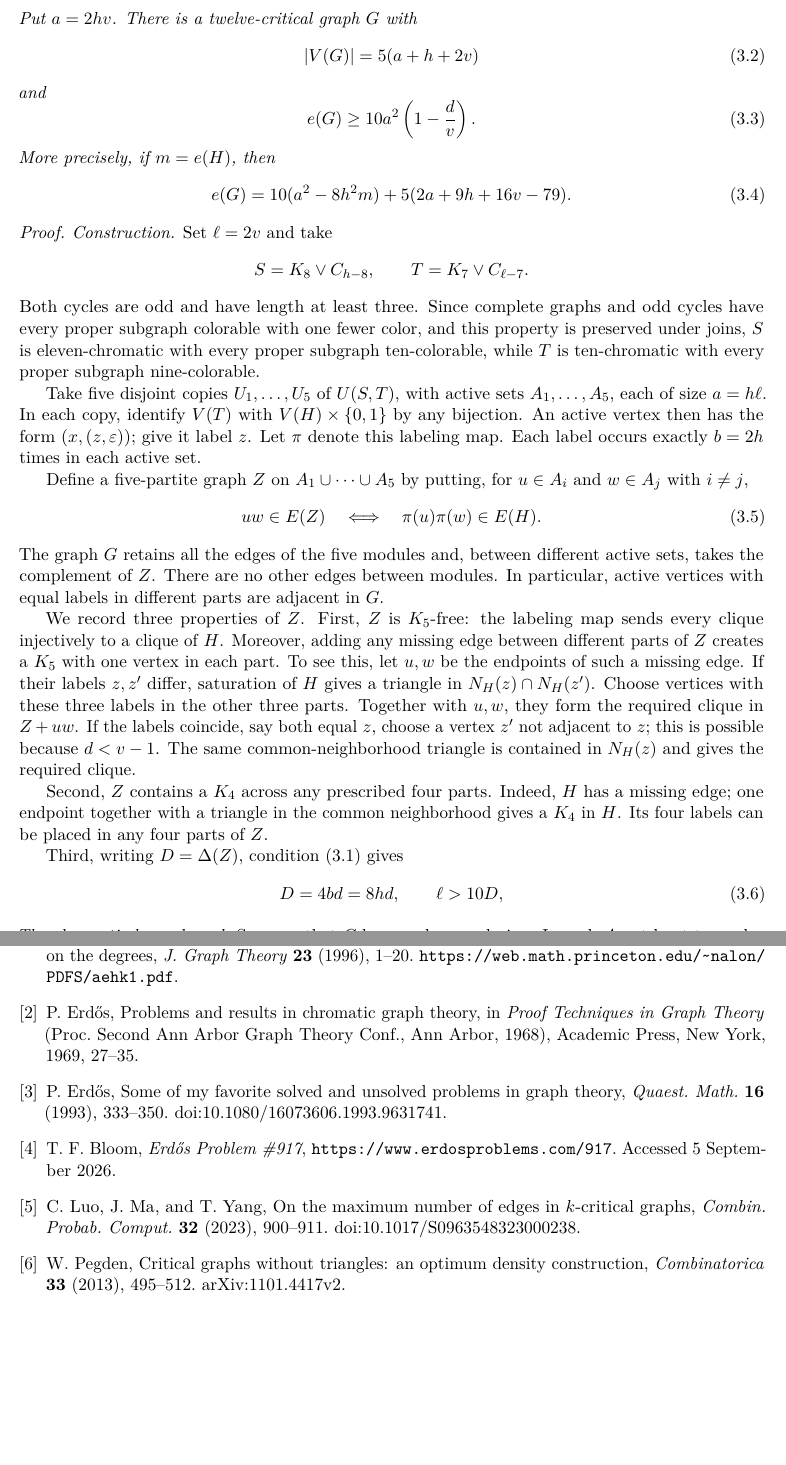
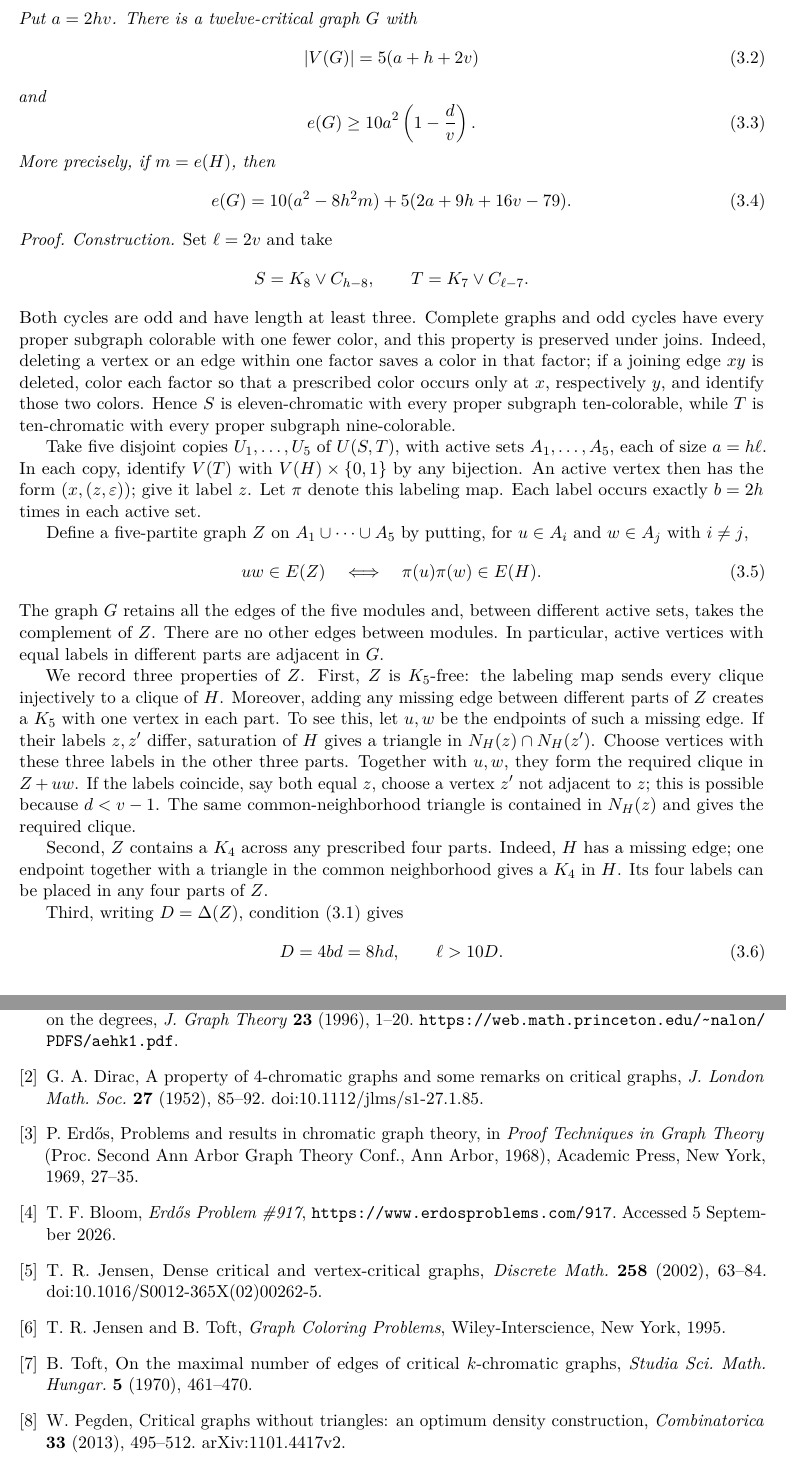
Before and after one commit to FireflySentinel/erdos-917, a LaTeX paper (PROOF.tex): two parts of pages 3 and 6 of 6, joined at a grey line, cut so that both start at the same text. Compiled offline with pdfLaTeX.

Commit message:
Update manuscript to v3: Dirac/Toft attribution, Jensen references, Pegden hypothesis note
Co-Authored-By: Claude Opus 5 (1M context) <noreply@anthropic.com>
Claude-Session: https://claude.ai/code/session_012wS2ZSVZSvkWVfoC8LG1ad

```diff
--- a/PROOF.tex
+++ b/PROOF.tex
@@ -183,11 +186,15 @@ Set \(\ell=2v\) and take
 \[
  S=K_8\vee C_{h-8},\qquad T=K_7\vee C_{\ell-7}.
 \]
-Both cycles are odd and have length at least three. Since complete
-graphs and odd cycles have every proper subgraph colorable with one
-fewer color, and this property is preserved under joins, \(S\) is
-eleven-chromatic with every proper subgraph ten-colorable, while
-\(T\) is ten-chromatic with every proper subgraph nine-colorable.
+Both cycles are odd and have length at least three. Complete graphs
+and odd cycles have every proper subgraph colorable with one fewer
+color, and this property is preserved under joins. Indeed, deleting a
+vertex or an edge within one factor saves a color in that factor; if a
+joining edge \(xy\) is deleted, color each factor so that a prescribed
+color occurs only at \(x\), respectively \(y\), and identify those two
+colors. Hence \(S\) is eleven-chromatic with every proper subgraph
+ten-colorable, while \(T\) is ten-chromatic with every proper subgraph
+nine-colorable.
 
 Take five disjoint copies \(U_1,\ldots,U_5\) of \(U(S,T)\),
 with active sets \(A_1,\ldots,A_5\), each of size \(a=h\ell\).
@@ -229,7 +236,7 @@ with a triangle in the common neighborhood gives a \(K_4\) in
 
 Third, writing \(D=\Delta(Z)\), condition \eqref{eq:degree-condition} gives
 \begin{equation}\label{eq:D}
- D=4bd=8hd,\qquad \ell>10D,
+ D=4bd=8hd,\qquad \ell>10D.
 \end{equation}
 
 \smallskip
@@ -404,6 +411,12 @@ On \(k\)-saturated graphs with restrictions on the degrees,
 \emph{J. Graph Theory} \textbf{23} (1996), 1--20.
 \url{https://web.math.princeton.edu/~nalon/PDFS/aehk1.pdf}.
 
+\bibitem{Dirac1952}
+G.~A. Dirac,
+A property of 4-chromatic graphs and some remarks on critical graphs,
+\emph{J. London Math. Soc.} \textbf{27} (1952), 85--92.
+\href{https://doi.org/10.1112/jlms/s1-27.1.85}{doi:10.1112/jlms/s1-27.1.85}.
+
 \bibitem{Erdos1969}
 P.~Erd\H{o}s,
 Problems and results in chromatic graph theory,
@@ -411,23 +424,27 @@ in \emph{Proof Techniques in Graph Theory}
 (Proc. Second Ann Arbor Graph Theory Conf., Ann Arbor, 1968),
 Academic Press, New York, 1969, 27--35.
 
-\bibitem{Erdos1993}
-P.~Erd\H{o}s,
-Some of my favorite solved and unsolved problems in graph theory,
-\emph{Quaest. Math.} \textbf{16} (1993), 333--350.
-\href{https://doi.org/10.1080/16073606.1993.9631741}{doi:10.1080/16073606.1993.9631741}.
-
 \bibitem{Erdos917}
 T.~F. Bloom,
 \emph{Erd\H{o}s Problem \#917},
 \url{https://www.erdosproblems.com/917}.
 Accessed 5 September 2026.
 
-\bibitem{LMY}
-C.~Luo, J.~Ma, and T.~Yang,
-On the maximum number of edges in \(k\)-critical graphs,
-\emph{Combin. Probab. Comput.} \textbf{32} (2023), 900--911.
-\href{https://doi.org/10.1017/S0963548323000238}{doi:10.1017/S0963548323000238}.
+\bibitem{Jensen2002}
+T.~R. Jensen,
+Dense critical and vertex-critical graphs,
+\emph{Discrete Math.} \textbf{258} (2002), 63--84.
+\href{https://doi.org/10.1016/S0012-365X(02)00262-5}{doi:10.1016/S0012-365X(02)00262-5}.
+
+\bibitem{JensenToft}
+T.~R. Jensen and B.~Toft,
+\emph{Graph Coloring Problems},
+Wiley-Interscience, New York, 1995.
+
+\bibitem{Toft1970}
+B.~Toft,
+On the maximal number of edges of critical \(k\)-chromatic graphs,
+\emph{Studia Sci. Math. Hungar.} \textbf{5} (1970), 461--470.
 
 \bibitem{Pegden}
 W.~Pegden,
```
Also changed, not shown: PROOF.tex (25 more changed lines).
